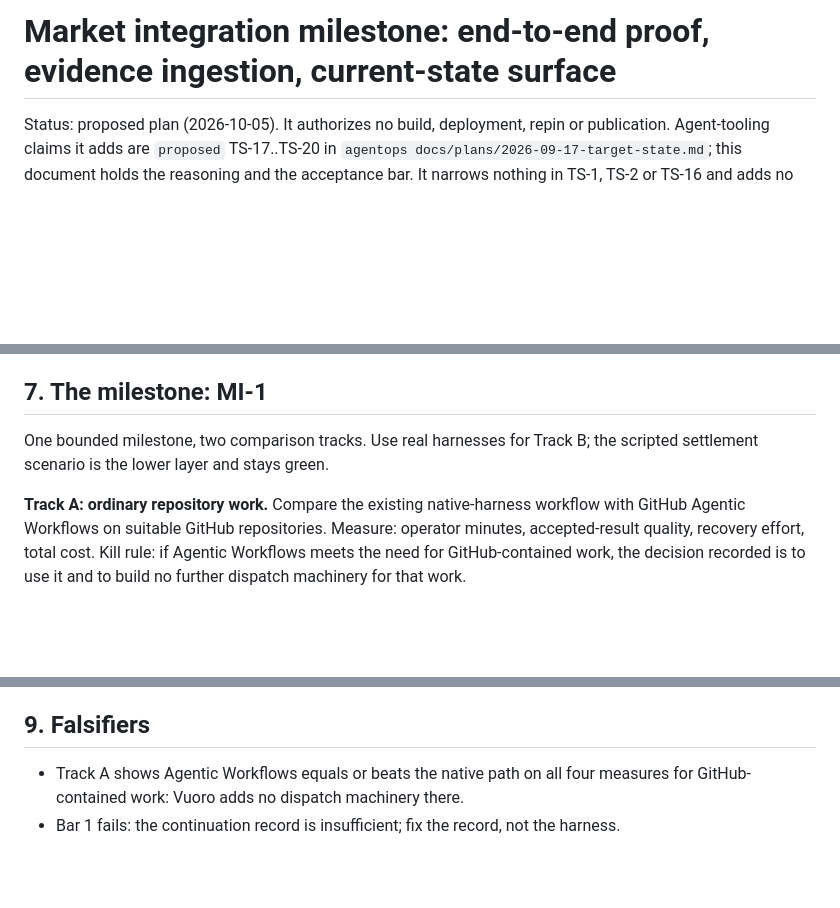
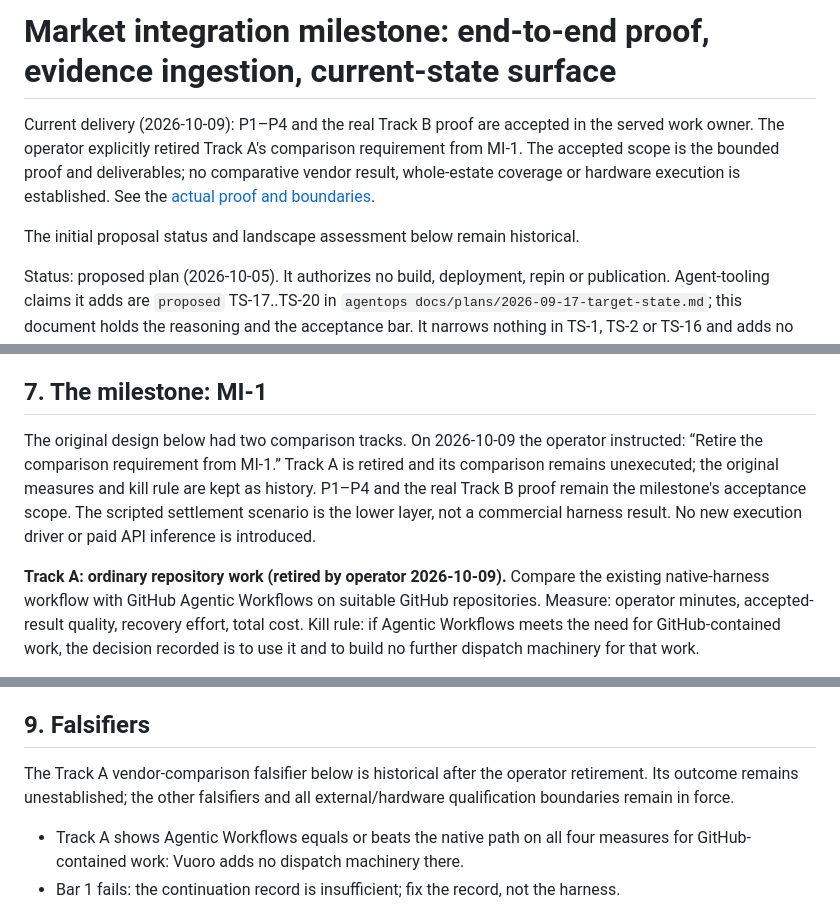
Before and after one commit to bayleafwalker/vuoro, a Markdown page: docs/plans/2026-10-05-market-integration-milestone.md, 3 parts joined by grey strips. GitHub-like rendering; blank space fills up the shorter version.

```diff
--- a/docs/plans/2026-10-05-market-integration-milestone.md
+++ b/docs/plans/2026-10-05-market-integration-milestone.md
@@ -1,4 +1,12 @@
 # Market integration milestone: end-to-end proof, evidence ingestion, current-state surface
+
+Current delivery (2026-10-09): P1–P4 and the real Track B proof are accepted in
+the served work owner. The operator explicitly retired Track A's comparison
+requirement from MI-1. The accepted scope is the bounded proof and deliverables;
+no comparative vendor result, whole-estate coverage or hardware execution is
+established. See the [actual proof and boundaries](https://github.com/bayleafwalker/agentops/blob/main/docs/evidence/2026-10-09-mi1-bindery/README.md).
+
+The initial proposal status and landscape assessment below remain historical.
 
 Status: proposed plan (2026-10-05). It authorizes no build, deployment, repin or
 publication. Agent-tooling claims it adds are `proposed` TS-17..TS-20 in
@@ -163,10 +171,14 @@ with the sample size stated beside every percentage.
 
 ## 7. The milestone: MI-1
 
-One bounded milestone, two comparison tracks. Use real harnesses for Track B; the
-scripted settlement scenario is the lower layer and stays green.
+The original design below had two comparison tracks. On 2026-10-09 the operator
+instructed: “Retire the comparison requirement from MI-1.” Track A is retired and
+its comparison remains unexecuted; the original measures and kill rule are kept
+as history. P1–P4 and the real Track B proof remain the milestone's acceptance
+scope. The scripted settlement scenario is the lower layer, not a commercial
+harness result. No new execution driver or paid API inference is introduced.
 
-**Track A: ordinary repository work.** Compare the existing native-harness
+**Track A: ordinary repository work (retired by operator 2026-10-09).** Compare the existing native-harness
 workflow with GitHub Agentic Workflows on suitable GitHub repositories.
 Measure: operator minutes, accepted-result quality, recovery effort, total cost.
 Kill rule: if Agentic Workflows meets the need for GitHub-contained work, the
@@ -209,6 +221,10 @@ No new Vuoro execution driver is required or permitted by this milestone.
 
 ## 9. Falsifiers
 
+The Track A vendor-comparison falsifier below is historical after the operator
+retirement. Its outcome remains unestablished; the other falsifiers and all
+external/hardware qualification boundaries remain in force.
+
 - Track A shows Agentic Workflows equals or beats the native path on all four
   measures for GitHub-contained work: Vuoro adds no dispatch machinery there.
 - Bar 1 fails: the continuation record is insufficient; fix the record, not the
```
Also changed, not shown: README.md (+3 -2 lines).
